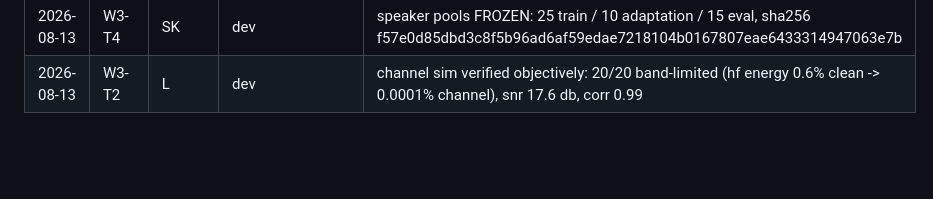
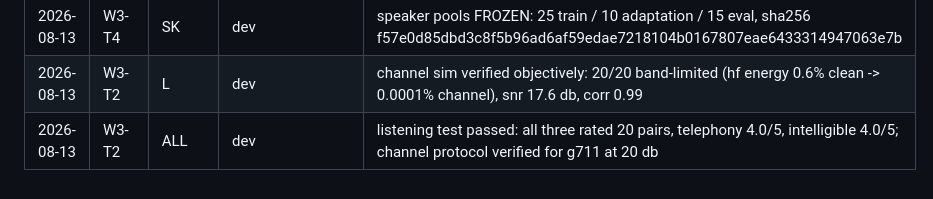
Before and after one commit to Mounika-Reddy-0802/codemix-deepfake-detection, a Markdown page: docs/progress.md, the part around the change. Drawn GitHub-style; blank space fills up the shorter version.

Commit message:
log listening test outcome

```diff
--- a/docs/progress.md
+++ b/docs/progress.md
@@ -28,3 +28,4 @@ One line per finished task: `date | task | owner | branch | summary`.
 | 2026-08-12 | W3-T4 | L | dev | speaker ranking over 520 mucs speakers, top 50 shortlisted; pools NOT frozen pending the team listening pass |
 | 2026-08-13 | W3-T4 | SK | dev | speaker pools FROZEN: 25 train / 10 adaptation / 15 eval, sha256 f57e0d85dbd3c8f5b96ad6af59edae7218104b0167807eae6433314947063e7b |
 | 2026-08-13 | W3-T2 | L | dev | channel sim verified objectively: 20/20 band-limited (hf energy 0.6% clean -> 0.0001% channel), snr 17.6 db, corr 0.99 |
+| 2026-08-13 | W3-T2 | ALL | dev | listening test passed: all three rated 20 pairs, telephony 4.0/5, intelligible 4.0/5; channel protocol verified for g711 at 20 db |
```
